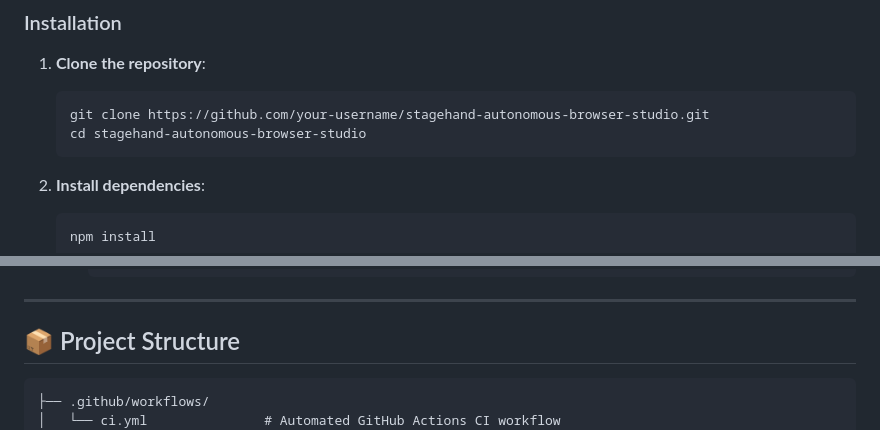
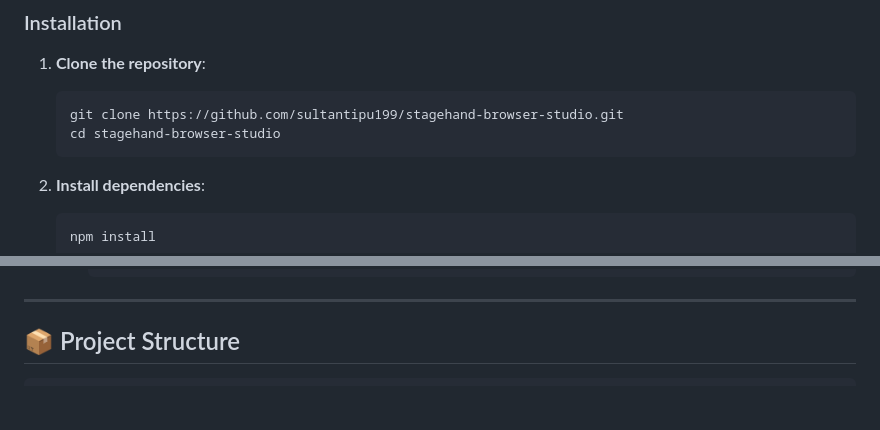
Before and after one commit to sultantipu199/stagehand-browser-studio, a Markdown page: README.md, 2 parts joined by grey strips. GitHub-like rendering; blank space fills up the shorter version.

Commit message:
docs: update repository clone URL and structure

````diff
--- a/README.md
+++ b/README.md
@@ -61,8 +61,8 @@ An intelligent, autonomous browser automation studio powered by **Stagehand** (b
 
 1. **Clone the repository**:
    ```bash
-   git clone https://github.com/your-username/stagehand-autonomous-browser-studio.git
-   cd stagehand-autonomous-browser-studio
+   git clone https://github.com/sultantipu199/stagehand-browser-studio.git
+   cd stagehand-browser-studio
    ```
 
 2. **Install dependencies**:
@@ -93,8 +93,6 @@ An intelligent, autonomous browser automation studio powered by **Stagehand** (b
 ## 📦 Project Structure
 
 ```text
-├── .github/workflows/
-│   └── ci.yml               # Automated GitHub Actions CI workflow
 ├── public/
 │   ├── index.html           # Glassmorphism cybernetic UI
 │   ├── style.css            # Responsive CSS (Desktop & Mobile)
````
